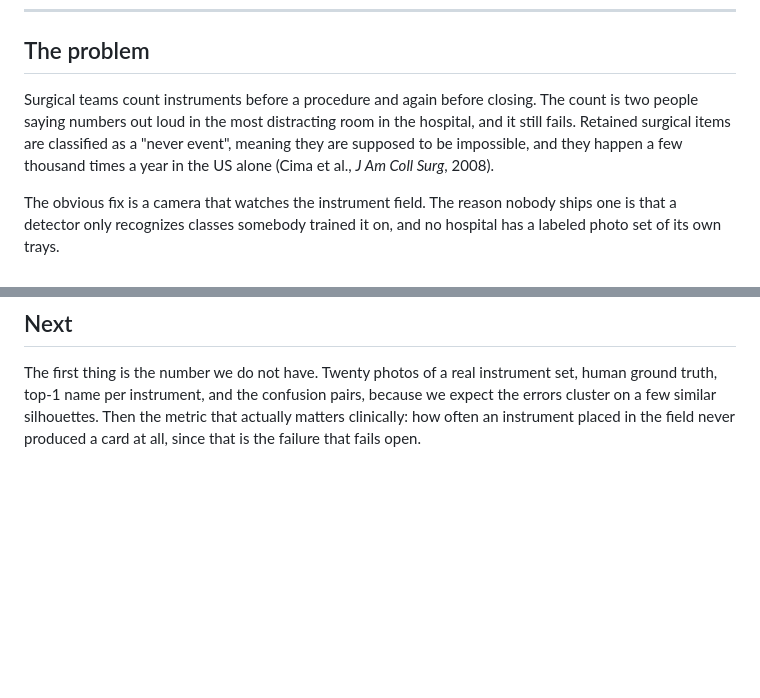
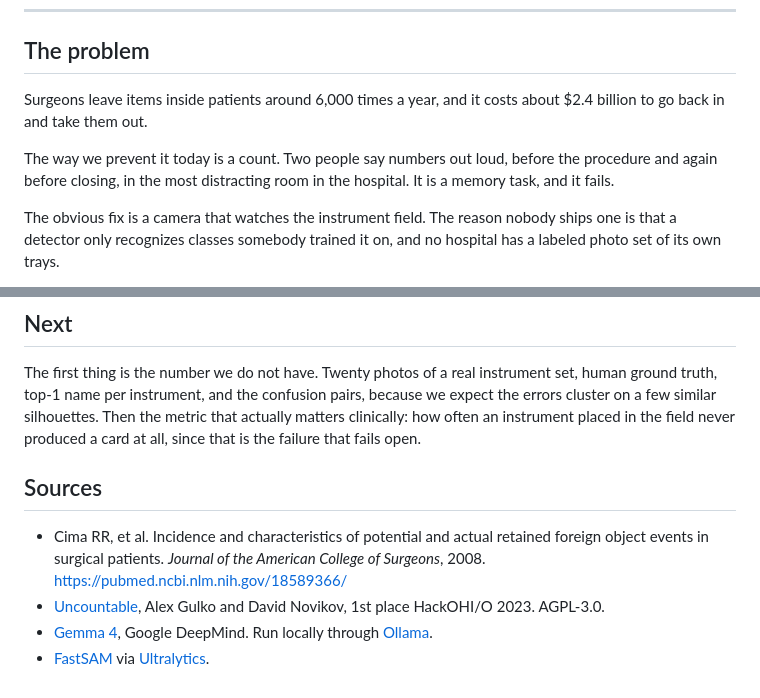
Before and after one commit to EnesYilmazcode/Absent, a Markdown page: WRITEUP.md, 2 parts joined by grey strips. Drawn GitHub-style; blank space fills up the shorter version.

Commit message:
Lead with the number, move citations to a sources list

```diff
--- a/WRITEUP.md
+++ b/WRITEUP.md
@@ -8,11 +8,12 @@ Track: On-Device Private Health
 
 ## The problem
 
-Surgical teams count instruments before a procedure and again before closing. The count is
-two people saying numbers out loud in the most distracting room in the hospital, and it
-still fails. Retained surgical items are classified as a "never event", meaning they are
-supposed to be impossible, and they happen a few thousand times a year in the US alone
-(Cima et al., *J Am Coll Surg*, 2008).
+Surgeons leave items inside patients around 6,000 times a year, and it costs about $2.4
+billion to go back in and take them out.
+
+The way we prevent it today is a count. Two people say numbers out loud, before the
+procedure and again before closing, in the most distracting room in the hospital. It is a
+memory task, and it fails.
 
 The obvious fix is a camera that watches the instrument field. The reason nobody ships one
 is that a detector only recognizes classes somebody trained it on, and no hospital has a
@@ -174,3 +175,15 @@ ground truth, top-1 name per instrument, and the confusion pairs, because we exp
 errors cluster on a few similar silhouettes. Then the metric that actually matters
 clinically: how often an instrument placed in the field never produced a card at all, since
 that is the failure that fails open.
+
+## Sources
+
+- Cima RR, et al. Incidence and characteristics of potential and actual retained foreign
+  object events in surgical patients. *Journal of the American College of Surgeons*, 2008.
+  https://pubmed.ncbi.nlm.nih.gov/18589366/
+- [Uncountable](https://github.com/gulkoa/uncountable), Alex Gulko and David Novikov, 1st
+  place HackOHI/O 2023. AGPL-3.0.
+- [Gemma 4](https://ai.google.dev/gemma), Google DeepMind. Run locally through
+  [Ollama](https://ollama.com).
+- [FastSAM](https://github.com/CASIA-IVA-Lab/FastSAM) via
+  [Ultralytics](https://github.com/ultralytics/ultralytics).
```
